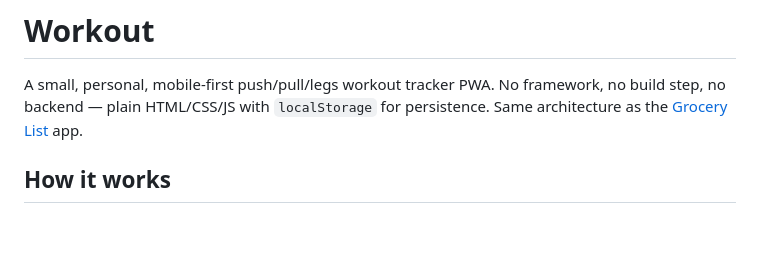
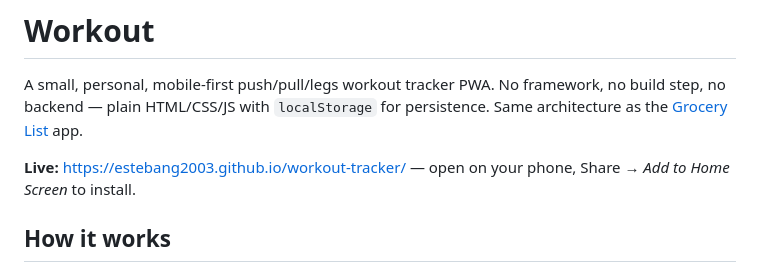
Before and after one commit to estebanG2003/workout-tracker, a Markdown page: README.md, the part around the change. GitHub-like rendering; blank space fills up the shorter version.

Commit message:
Add live GitHub Pages link to README

```diff
--- a/README.md
+++ b/README.md
@@ -1,6 +1,8 @@
 # Workout
 
 A small, personal, mobile-first push/pull/legs workout tracker PWA. No framework, no build step, no backend — plain HTML/CSS/JS with `localStorage` for persistence. Same architecture as the [Grocery List](../Grocery%20List) app.
+
+**Live:** https://estebang2003.github.io/workout-tracker/ — open on your phone, Share → *Add to Home Screen* to install.
 
 ## How it works
 
```
